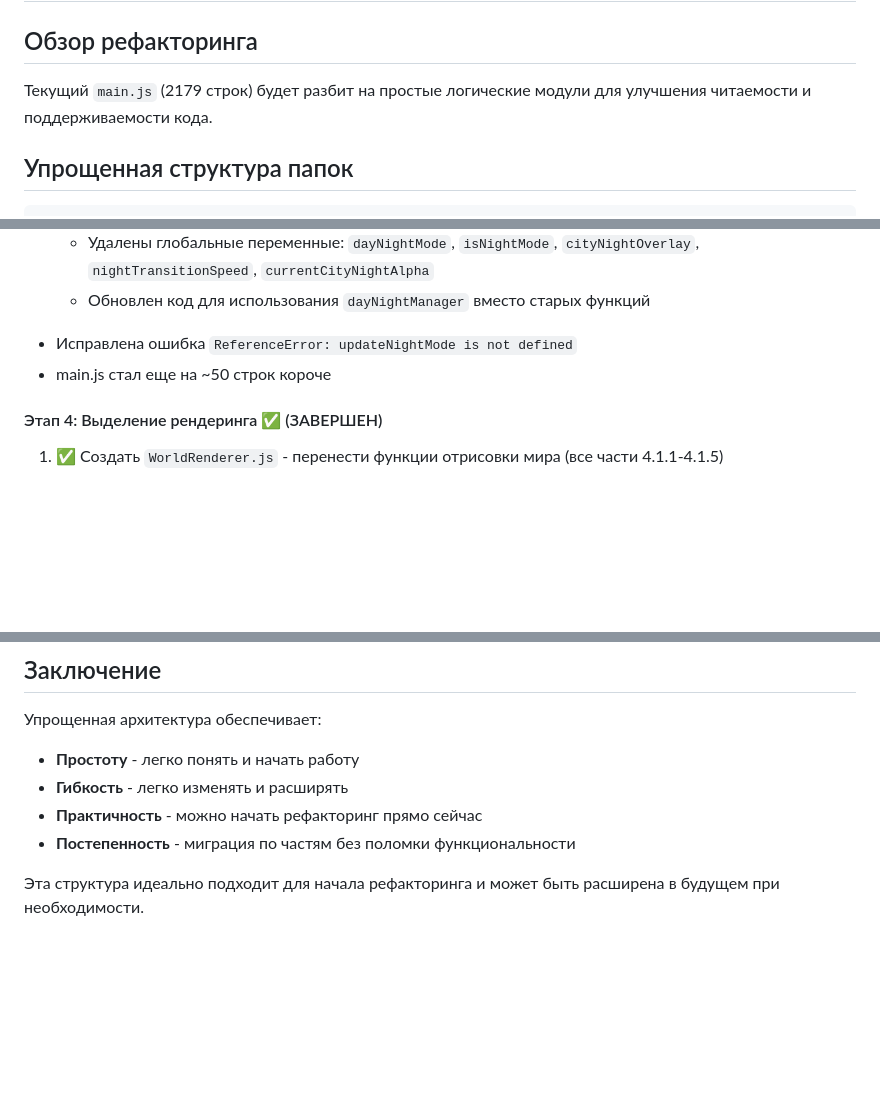
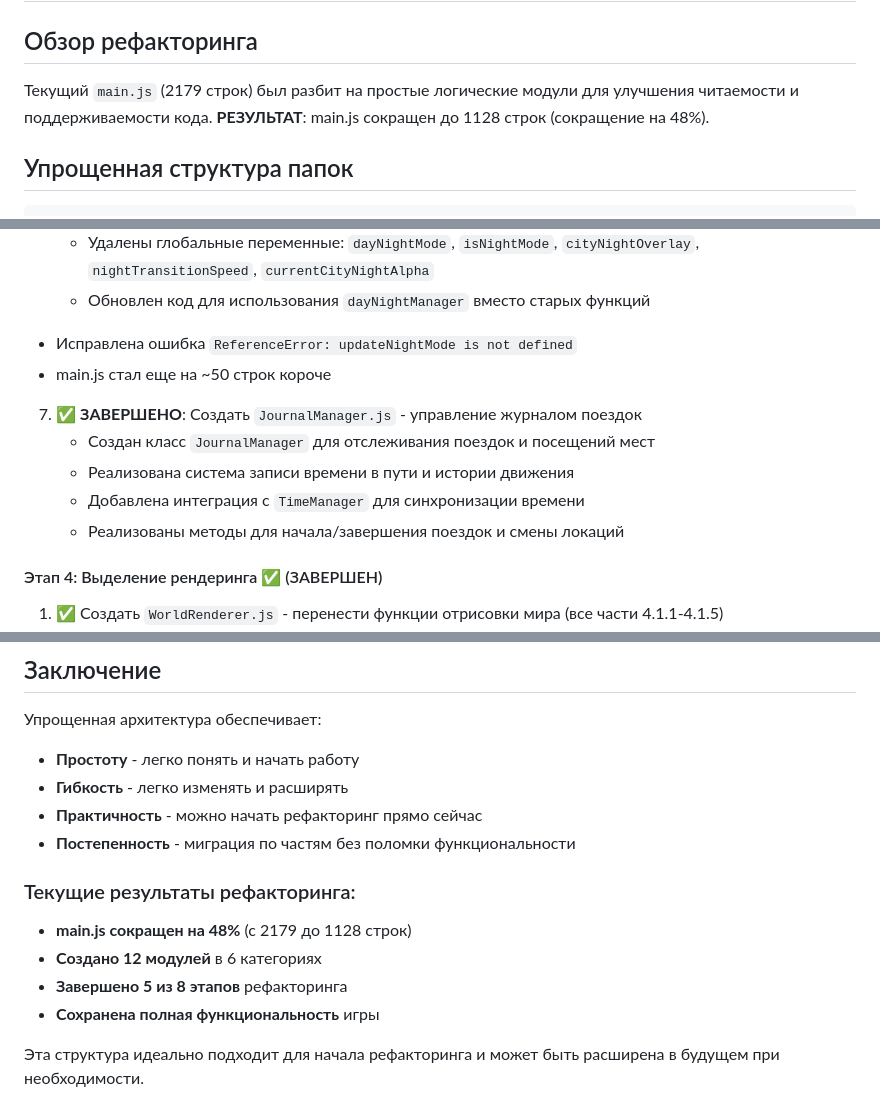
Before and after one commit to Rrock-k/shina-game, a Markdown page: docs/final-architecture.md, 3 parts joined by grey strips. GitHub-like rendering; blank space fills up the shorter version.

```diff
--- a/docs/final-architecture.md
+++ b/docs/final-architecture.md
@@ -2,7 +2,7 @@
 
 ## Обзор рефакторинга
 
-Текущий `main.js` (2179 строк) будет разбит на простые логические модули для улучшения читаемости и поддерживаемости кода.
+Текущий `main.js` (2179 строк) был разбит на простые логические модули для улучшения читаемости и поддерживаемости кода. **РЕЗУЛЬТАТ**: main.js сокращен до 1128 строк (сокращение на 48%).
 
 ## Упрощенная структура папок
 
@@ -220,6 +226,12 @@ src/
   - Исправлена ошибка `ReferenceError: updateNightMode is not defined`
   - main.js стал еще на ~50 строк короче
 
+7. ✅ **ЗАВЕРШЕНО**: Создать `JournalManager.js` - управление журналом поездок
+   - Создан класс `JournalManager` для отслеживания поездок и посещений мест
+   - Реализована система записи времени в пути и истории движения
+   - Добавлена интеграция с `TimeManager` для синхронизации времени
+   - Реализованы методы для начала/завершения поездок и смены локаций
+
 #### Этап 4: Выделение рендеринга ✅ (ЗАВЕРШЕН)
 1. ✅ Создать `WorldRenderer.js` - перенести функции отрисовки мира (все части 4.1.1-4.1.5)
 2. ✅ Создать `CarRenderer.js` - перенести функции отрисовки машины
@@ -517,4 +547,10 @@ placeLabels(layer) { /* ... */ }
 - **Практичность** - можно начать рефакторинг прямо сейчас
 - **Постепенность** - миграция по частям без поломки функциональности
 
+### Текущие результаты рефакторинга:
+- **main.js сокращен на 48%** (с 2179 до 1128 строк)
+- **Создано 12 модулей** в 6 категориях
+- **Завершено 5 из 8 этапов** рефакторинга
+- **Сохранена полная функциональность** игры
+
 Эта структура идеально подходит для начала рефакторинга и может быть расширена в будущем при необходимости.
```
Also changed, not shown: other parts of docs/final-architecture.md (+33 -9 lines).
